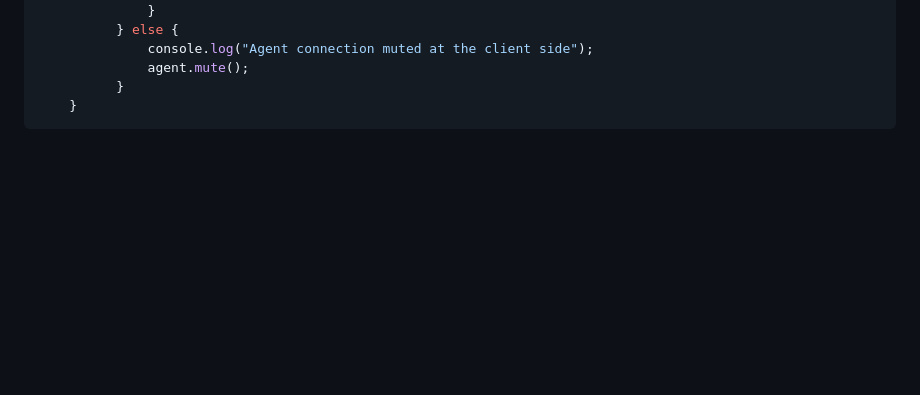
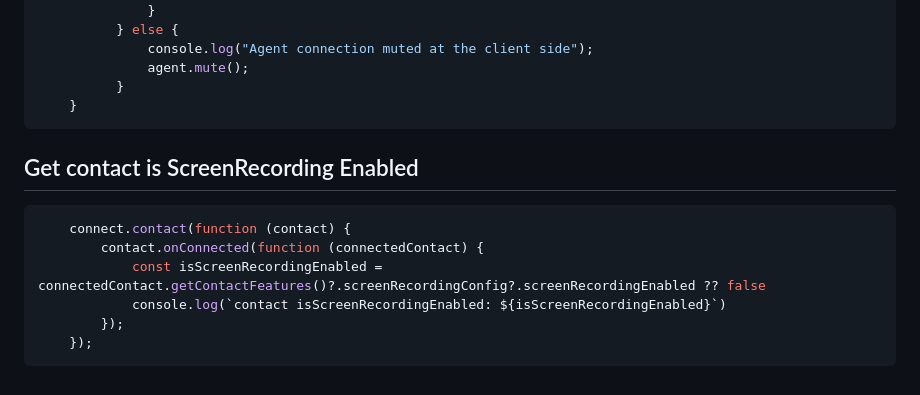
Before and after one commit to amazon-connect/amazon-connect-streams, a Markdown page: cheat-sheet.md, the part around the change. Drawn GitHub-style; blank space fills up the shorter version.

Commit message:
Add contactFeature ScreenRecording enabled sample

````diff
--- a/cheat-sheet.md
+++ b/cheat-sheet.md
@@ -348,3 +348,14 @@
   		  }
   	}
 ```
+
+## Get contact is ScreenRecording Enabled
+
+```js
+    connect.contact(function (contact) {
+        contact.onConnected(function (connectedContact) {
+            const isScreenRecordingEnabled = connectedContact.getContactFeatures()?.screenRecordingConfig?.screenRecordingEnabled ?? false
+            console.log(`contact isScreenRecordingEnabled: ${isScreenRecordingEnabled}`)
+        });
+    });
+```
````
